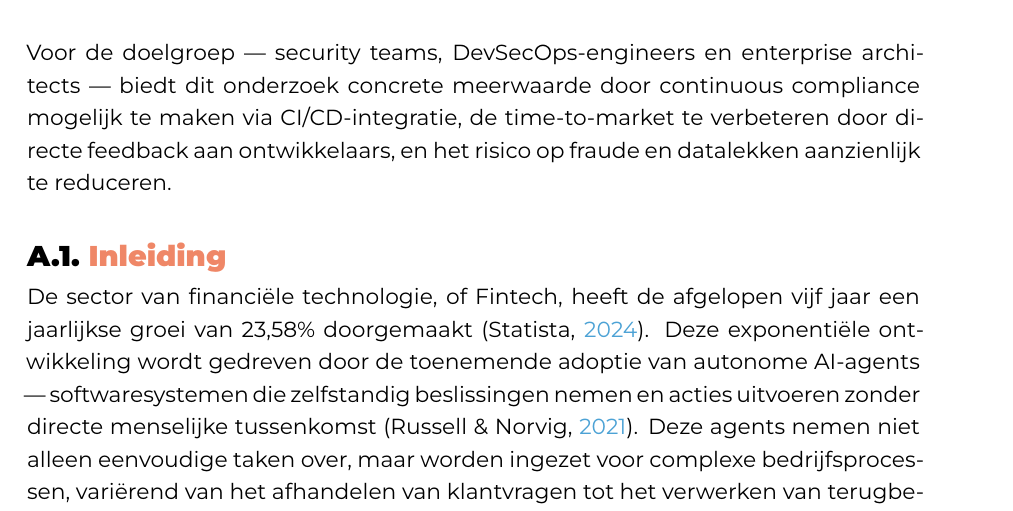
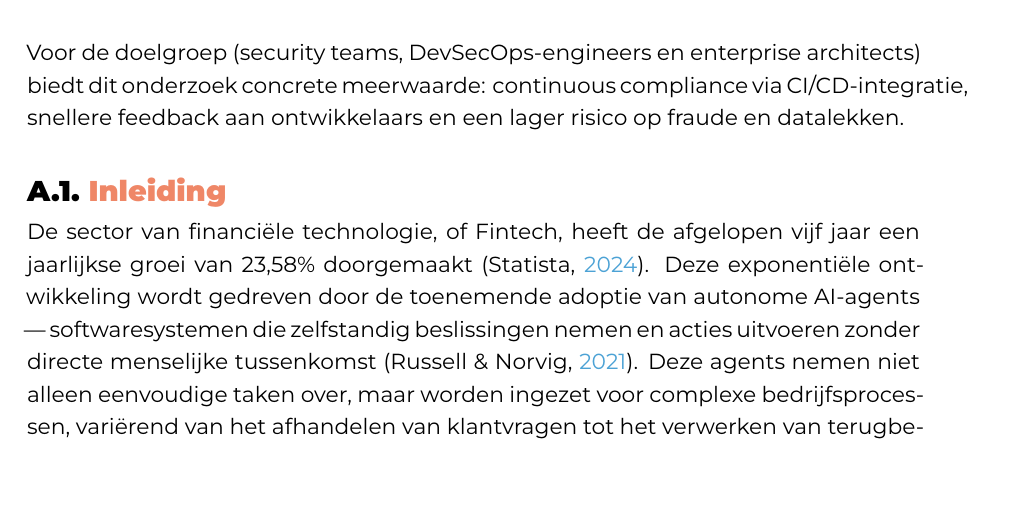
Before and after one commit to Arthur-VO/bachelorproef, a LaTeX thesis (bachproef/VanOudenhoveArthurBP.tex): part of page 24 of 34, cut so that both start at the same text. Compiled offline with XeLaTeX; a LaTeX package or settings file that is missing is left out.

Commit message:
[SAM] Samenvatting herschreven

```diff
--- a/bachproef/VanOudenhoveArthurBP.tex
+++ b/bachproef/VanOudenhoveArthurBP.tex
@@ -160,7 +160,7 @@ Binnen de Fintech-sector neemt de integratie van autonome AI-agents in bedrijfsk
 
 De doelstelling van dit onderzoek is drieledig: (1) het ontwikkelen van een werkend prototype dat minimaal de OWASP MCP Top 10 kwetsbaarheden kan detecteren, (2) een kwantitatieve validatie waarbij detectiegraad, tijdsbesparing en false positive/negative ratio's worden vergeleken met handmatige reviews, en (3) het formuleren van evidence-based aanbevelingen voor veilige MCP-implementaties. De methodologie combineert literatuurstudie, requirements-analyse op basis van compliance-eisen (PCI-DSS, GDPR), prototyping in Python, en experimentele validatie via een opzettelijk kwetsbare 'Fintech MCP Goat' testomgeving.
 
-De verwachte resultaten omvatten een significant hogere en consistentere detectieratio voor technische kwetsbaarheden zoals prompt injection en tool poisoning, alsmede een substantiële tijdsbesparing bij het scannen van complexe MCP-servers. Voor de doelgroep — security teams, DevSecOps-engineers en enterprise architects — biedt dit onderzoek concrete meerwaarde door continuous compliance mogelijk te maken via CI/CD-integratie, de time-to-market te verbeteren door directe feedback aan ontwikkelaars, en het risico op fraude en datalekken aanzienlijk te reduceren.
+De verwachte resultaten omvatten een significant hogere en consistentere detectieratio voor technische kwetsbaarheden zoals prompt injection en tool poisoning, alsmede een substantiële tijdsbesparing bij het scannen van complexe MCP-servers. Voor de doelgroep (security teams, DevSecOps-engineers en enterprise architects) biedt dit onderzoek concrete meerwaarde: continuous compliance via CI/CD-integratie, snellere feedback aan ontwikkelaars en een lager risico op fraude en datalekken.
 
 
 
```
